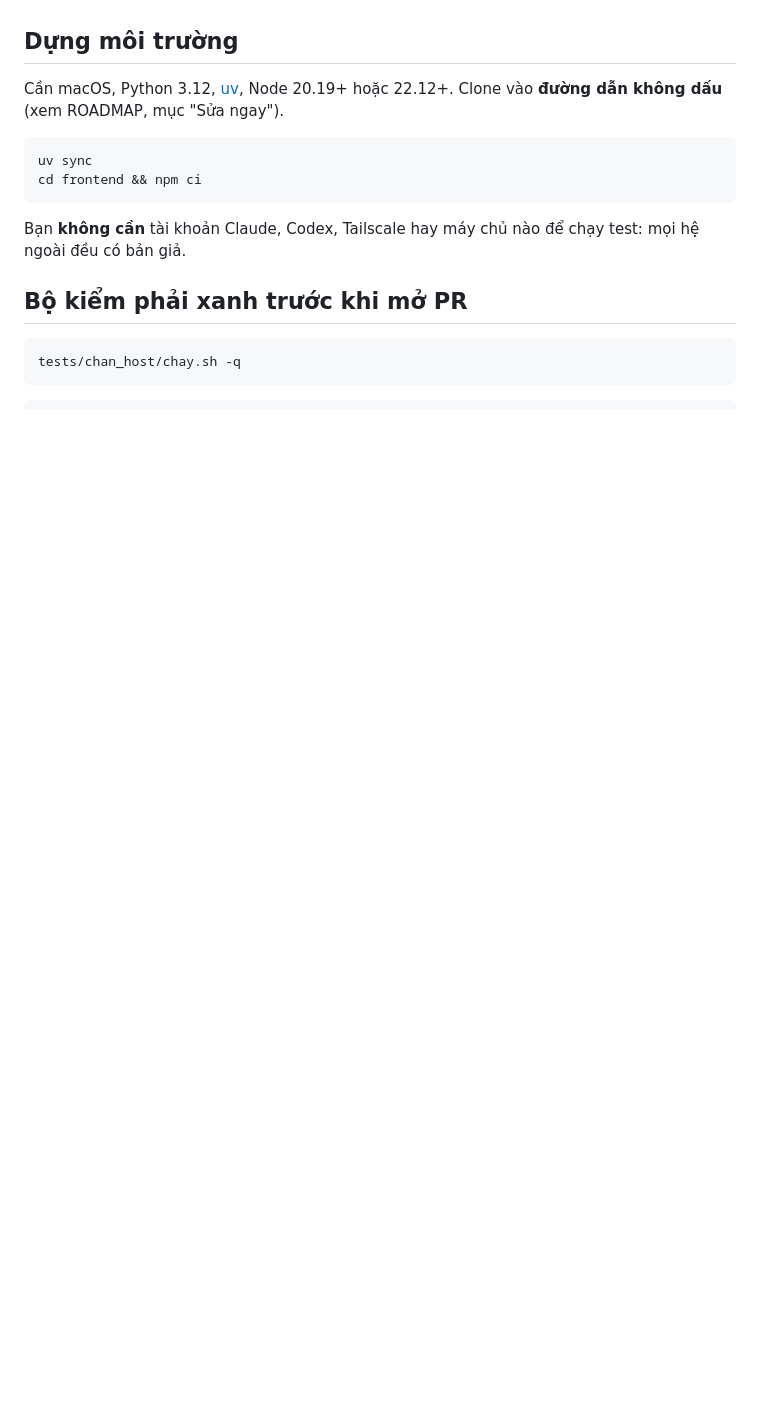
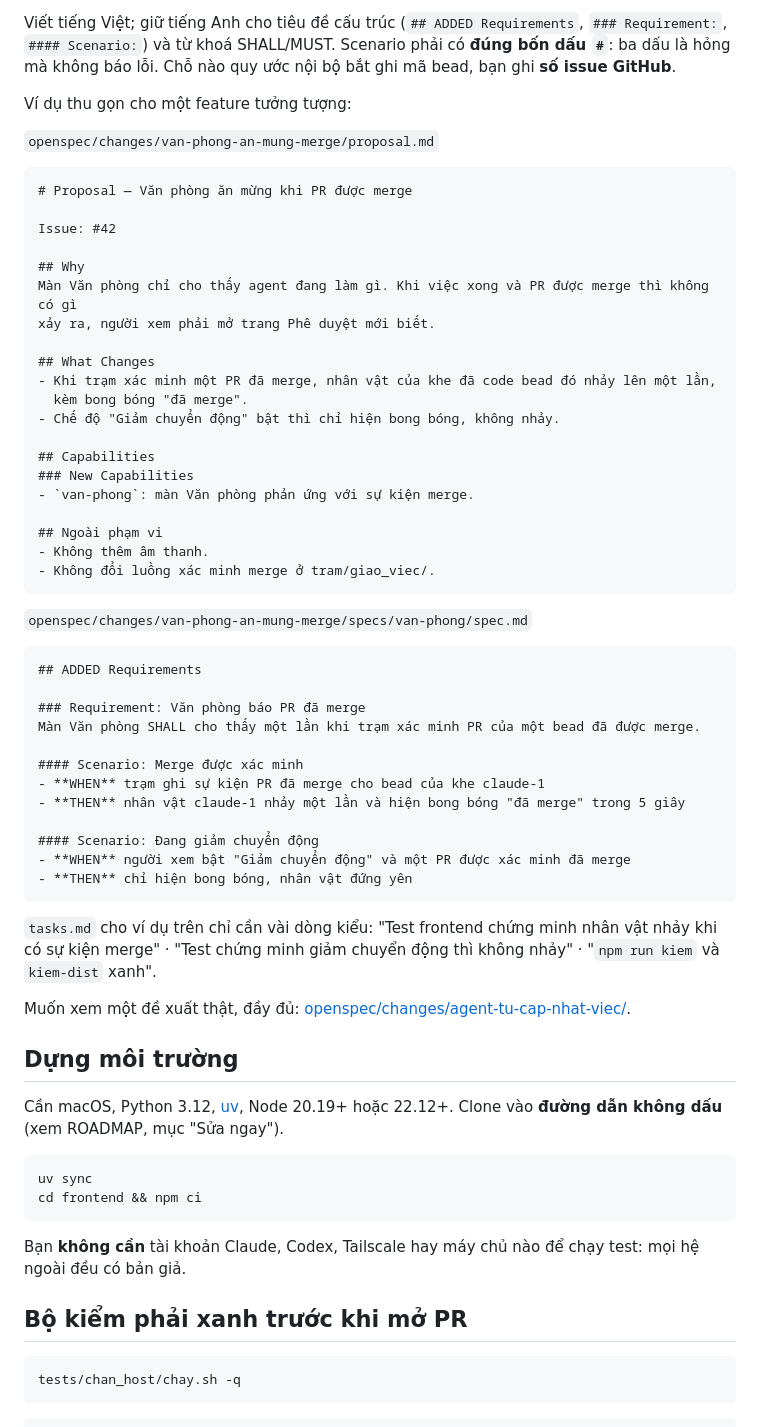
Before and after one commit to Hungbennn/Ai-station-public, a Markdown page: CONTRIBUTING.md, the part around one of its changes. Rendered like a GitHub page; blank space fills up the shorter version.

````diff
--- a/CONTRIBUTING.md
+++ b/CONTRIBUTING.md
@@ -16,3 +61,55 @@ nhận việc và báo lỗi**.
+Viết tiếng Việt; giữ tiếng Anh cho tiêu đề cấu trúc (`## ADDED Requirements`, `### Requirement:`,
+`#### Scenario:`) và từ khoá SHALL/MUST. Scenario phải có **đúng bốn dấu `#`**: ba dấu là hỏng mà không báo lỗi.
+Chỗ nào quy ước nội bộ bắt ghi mã bead, bạn ghi **số issue GitHub**.
+
+Ví dụ thu gọn cho một feature tưởng tượng:
+
+`openspec/changes/van-phong-an-mung-merge/proposal.md`
+
+```markdown
+# Proposal — Văn phòng ăn mừng khi PR được merge
+
+Issue: #42
+
+## Why
+Màn Văn phòng chỉ cho thấy agent đang làm gì. Khi việc xong và PR được merge thì không có gì
+xảy ra, người xem phải mở trang Phê duyệt mới biết.
+
+## What Changes
+- Khi trạm xác minh một PR đã merge, nhân vật của khe đã code bead đó nhảy lên một lần,
+  kèm bong bóng "đã merge".
+- Chế độ "Giảm chuyển động" bật thì chỉ hiện bong bóng, không nhảy.
+
+## Capabilities
+### New Capabilities
+- `van-phong`: màn Văn phòng phản ứng với sự kiện merge.
+
+## Ngoài phạm vi
+- Không thêm âm thanh.
+- Không đổi luồng xác minh merge ở tram/giao_viec/.
+```
+
+`openspec/changes/van-phong-an-mung-merge/specs/van-phong/spec.md`
+
+```markdown
+## ADDED Requirements
+
+### Requirement: Văn phòng báo PR đã merge
+Màn Văn phòng SHALL cho thấy một lần khi trạm xác minh PR của một bead đã được merge.
+
+#### Scenario: Merge được xác minh
+- **WHEN** trạm ghi sự kiện PR đã merge cho bead của khe claude-1
+- **THEN** nhân vật claude-1 nhảy một lần và hiện bong bóng "đã merge" trong 5 giây
+
+#### Scenario: Đang giảm chuyển động
+- **WHEN** người xem bật "Giảm chuyển động" và một PR được xác minh đã merge
+- **THEN** chỉ hiện bong bóng, nhân vật đứng yên
+```
+
+`tasks.md` cho ví dụ trên chỉ cần vài dòng kiểu: "Test frontend chứng minh nhân vật nhảy khi có sự kiện merge" ·
+"Test chứng minh giảm chuyển động thì không nhảy" · "`npm run kiem` và `kiem-dist` xanh".
+
+Muốn xem một đề xuất thật, đầy đủ: [openspec/changes/agent-tu-cap-nhat-viec/](openspec/changes/agent-tu-cap-nhat-viec/).
 
 ## Dựng môi trường
 
````
Also changed, not shown: other parts of CONTRIBUTING.md (+45 -0 lines).
